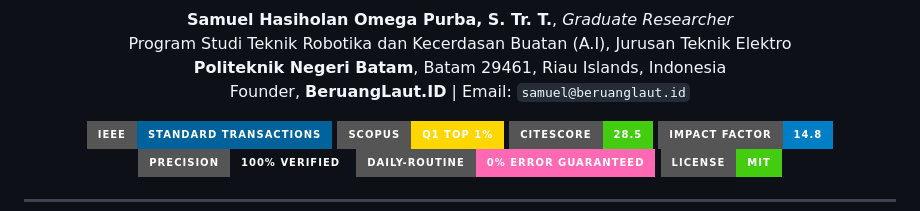
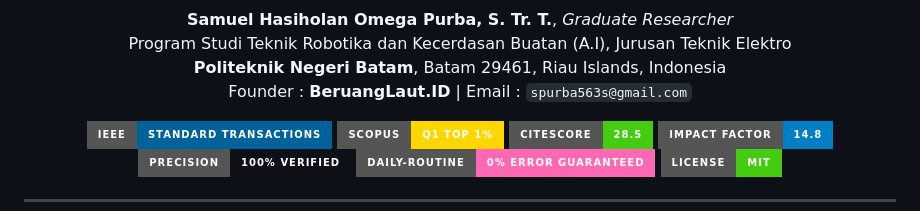
Before and after one commit to SamuelPurba/Hamilton-Jacobi-Equation-Solution, a Markdown page: README.md, the part around the change. Rendered like a GitHub page; badges without logos.

Commit message:
docs: update Founder attribution format and contact Email address to spurba563s@gmail.com

```diff
--- a/README.md
+++ b/README.md
@@ -16,7 +16,7 @@
   <strong>Samuel Hasiholan Omega Purba, S. Tr. T.</strong>, <em>Graduate Researcher</em><br>
   Program Studi Teknik Robotika dan Kecerdasan Buatan (A.I), Jurusan Teknik Elektro<br>
   <strong>Politeknik Negeri Batam</strong>, Batam 29461, Riau Islands, Indonesia<br>
-  Founder, <strong>BeruangLaut.ID</strong> | Email: <code>samuel@beruanglaut.id</code>
+  Founder : <strong>BeruangLaut.ID</strong> | Email : <code>spurba563s@gmail.com</code>
 </p>
 
 <p align="center">
```
